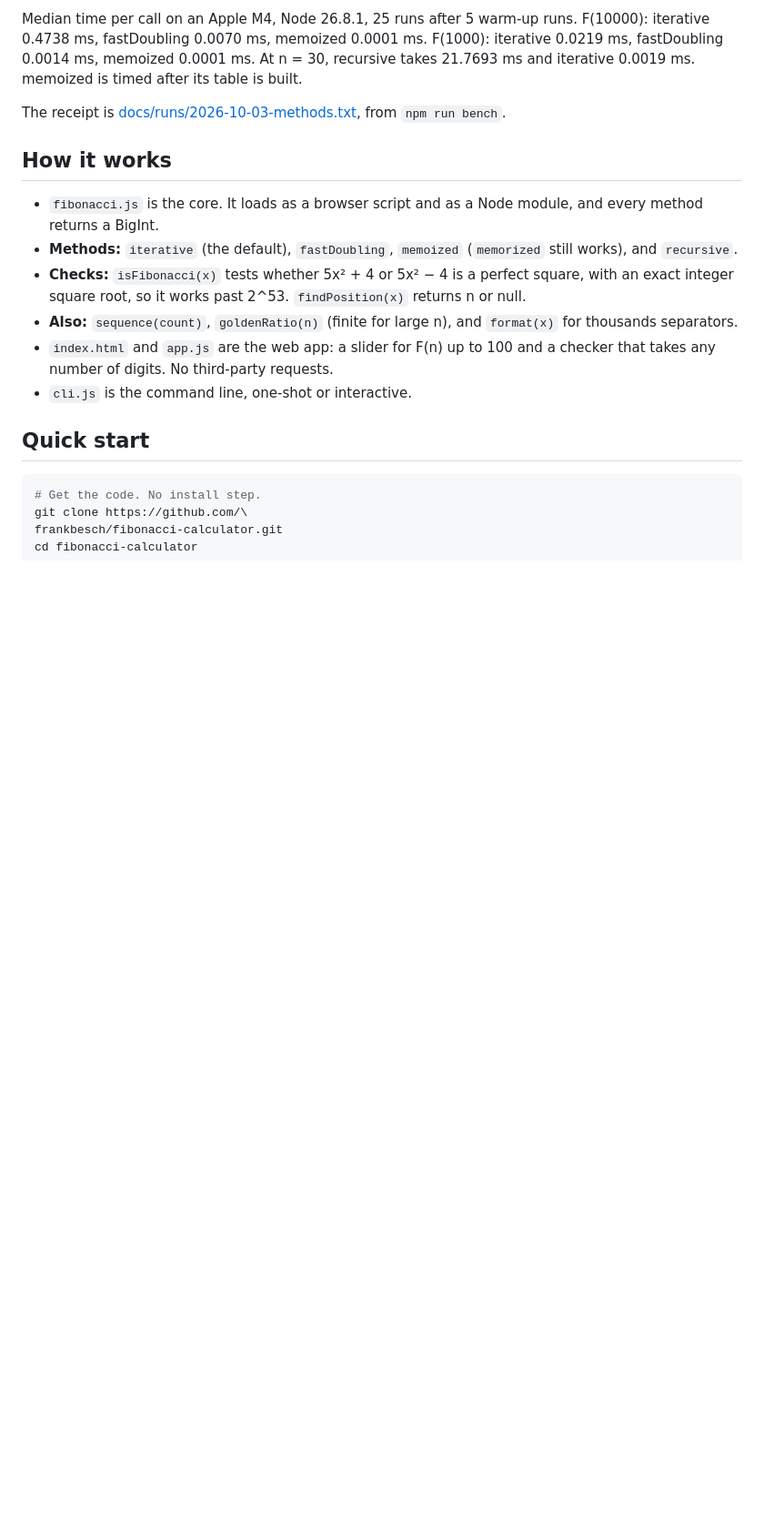
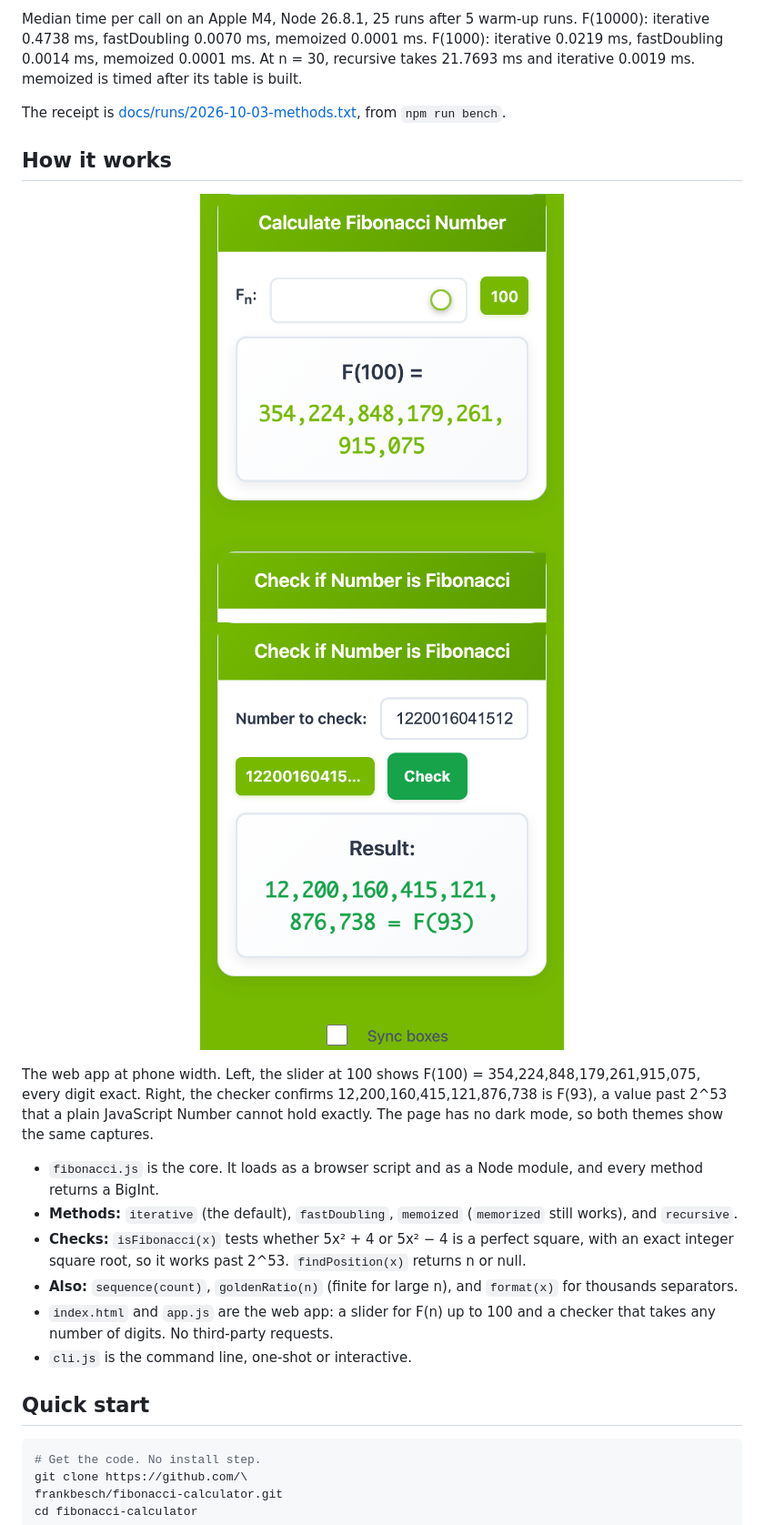
Before and after one commit to frankbesch/fibonacci-calculator, a Markdown page: README.md, the part around the change. Shown at 91% size. GitHub-like rendering; pictures changed too: docs/screens/calculator.png (added), docs/screens/checker.png (added); folded sections open; blank space fills up the shorter version.

Commit message:
README: calculator and checker screenshots at phone width (Quoin rule 8)
Co-Authored-By: Claude Opus 5.5 <noreply@anthropic.com>

```diff
--- a/README.md
+++ b/README.md
@@ -43,6 +43,14 @@ The receipt is
 `npm run bench`.
 
 ## How it works
+
+<p align="center"><picture><source media="(prefers-color-scheme: dark)" srcset="docs/screens/calculator.png"/><img width="400" align="top" src="docs/screens/calculator.png" alt="Screenshot: the calculator at phone width with the slider at 100, showing F(100) = 354,224,848,179,261,915,075. Text version below."/></picture> <picture><source media="(prefers-color-scheme: dark)" srcset="docs/screens/checker.png"/><img width="400" align="top" src="docs/screens/checker.png" alt="Screenshot: the checker at phone width, showing 12,200,160,415,121,876,738 = F(93). Text version below."/></picture></p>
+
+The web app at phone width. Left, the slider at 100 shows F(100) =
+354,224,848,179,261,915,075, every digit exact. Right, the checker confirms
+12,200,160,415,121,876,738 is F(93), a value past 2^53 that a plain
+JavaScript Number cannot hold exactly. The page has no dark mode, so both
+themes show the same captures.
 
 - `fibonacci.js` is the core. It loads as a browser script and as a Node
   module, and every method returns a BigInt.
```
Also changed, not shown: 3 other files.
